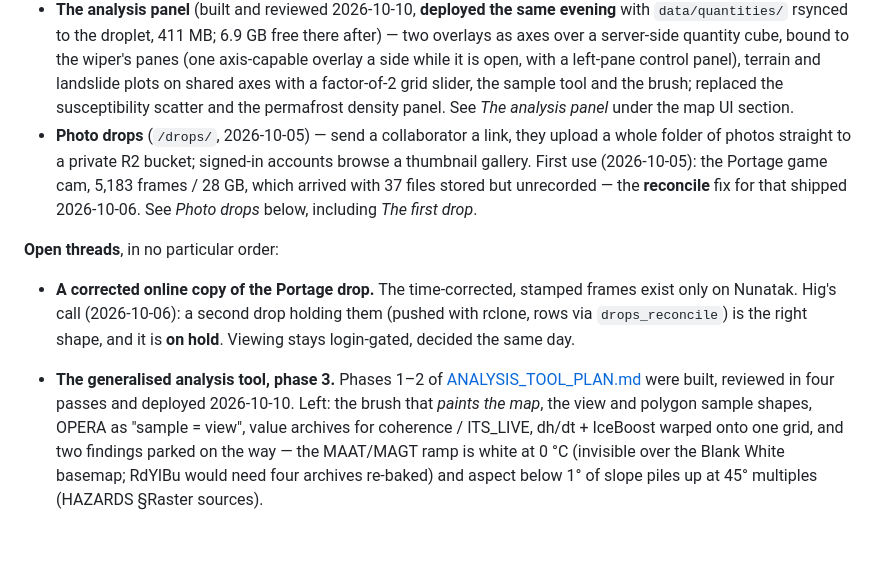
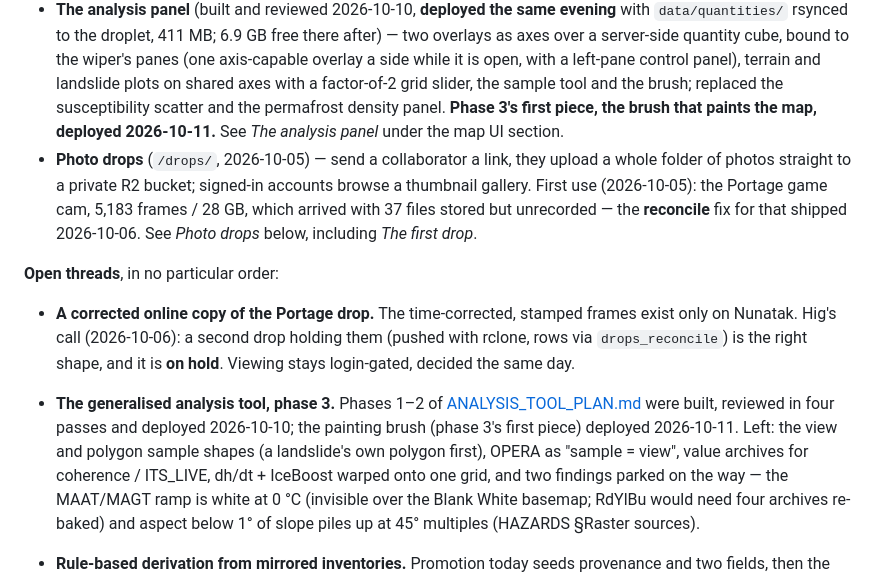
Before and after one commit to hig314/landslidescience, a Markdown page: CLAUDE.md, the part around one of its changes. Rendered like a GitHub page; blank space fills up the shorter version.

Commit message:
Docs: painting brush deployed 2026-10-11
Co-Authored-By: Claude Fable 5.1 <noreply@anthropic.com>

```diff
--- a/CLAUDE.md
+++ b/CLAUDE.md
@@ -39,8 +39,9 @@ written down anywhere — read `/lidar/audit/`.
   side while it is open, with a left-pane control panel), terrain and
   landslide plots on shared axes with a factor-of-2 grid slider, the
   sample tool and the brush; replaced the susceptibility scatter and the
-  permafrost density panel. See *The analysis panel* under the map UI
-  section.
+  permafrost density panel. **Phase 3's first piece, the brush that paints
+  the map, deployed 2026-10-11.** See *The analysis panel* under the map
+  UI section.
 - **Photo drops** (`/drops/`, 2026-10-05) — send a collaborator a link, they
   upload a whole folder of photos straight to a private R2 bucket; signed-in
   accounts browse a thumbnail gallery. First use (2026-10-05): the Portage
@@ -58,8 +59,9 @@ written down anywhere — read `/lidar/audit/`.
 
 - **The generalised analysis tool, phase 3.** Phases 1–2 of
   [ANALYSIS_TOOL_PLAN.md](ANALYSIS_TOOL_PLAN.md) were built, reviewed in
-  four passes and deployed 2026-10-10. Left: the brush that *paints the
-  map*, the view and polygon sample shapes, OPERA as "sample = view", value
+  four passes and deployed 2026-10-10; the painting brush (phase 3's
+  first piece) deployed 2026-10-11. Left: the view and polygon sample
+  shapes (a landslide's own polygon first), OPERA as "sample = view", value
   archives for coherence / ITS_LIVE, dh/dt + IceBoost warped onto one grid,
   and two findings parked on the way — the MAAT/MAGT ramp is white at 0 °C
   (invisible over the Blank White basemap; RdYlBu would need four archives
```
Also changed, not shown: other parts of CLAUDE.md (+1 -1 lines), ANALYSIS_TOOL_PLAN.md (+6 -4 lines).
